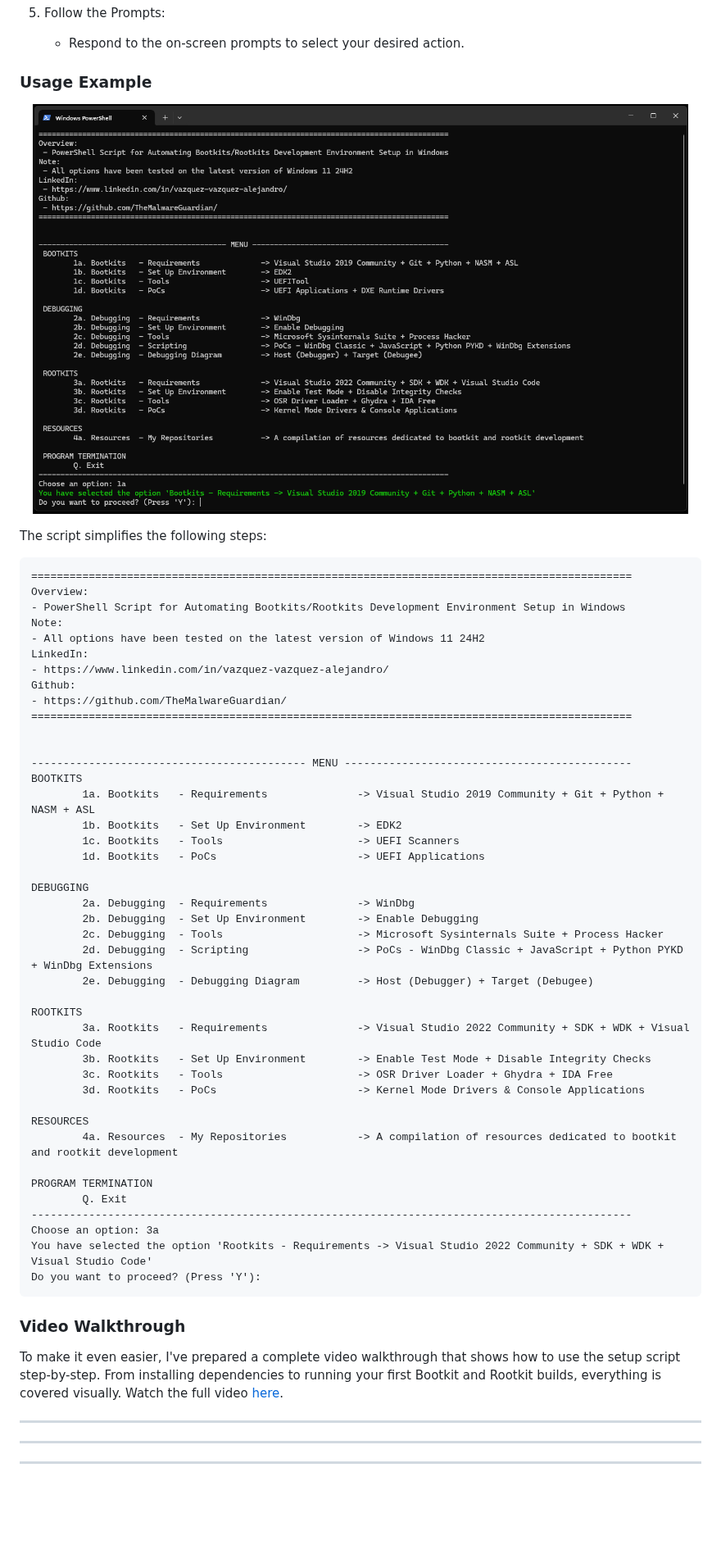
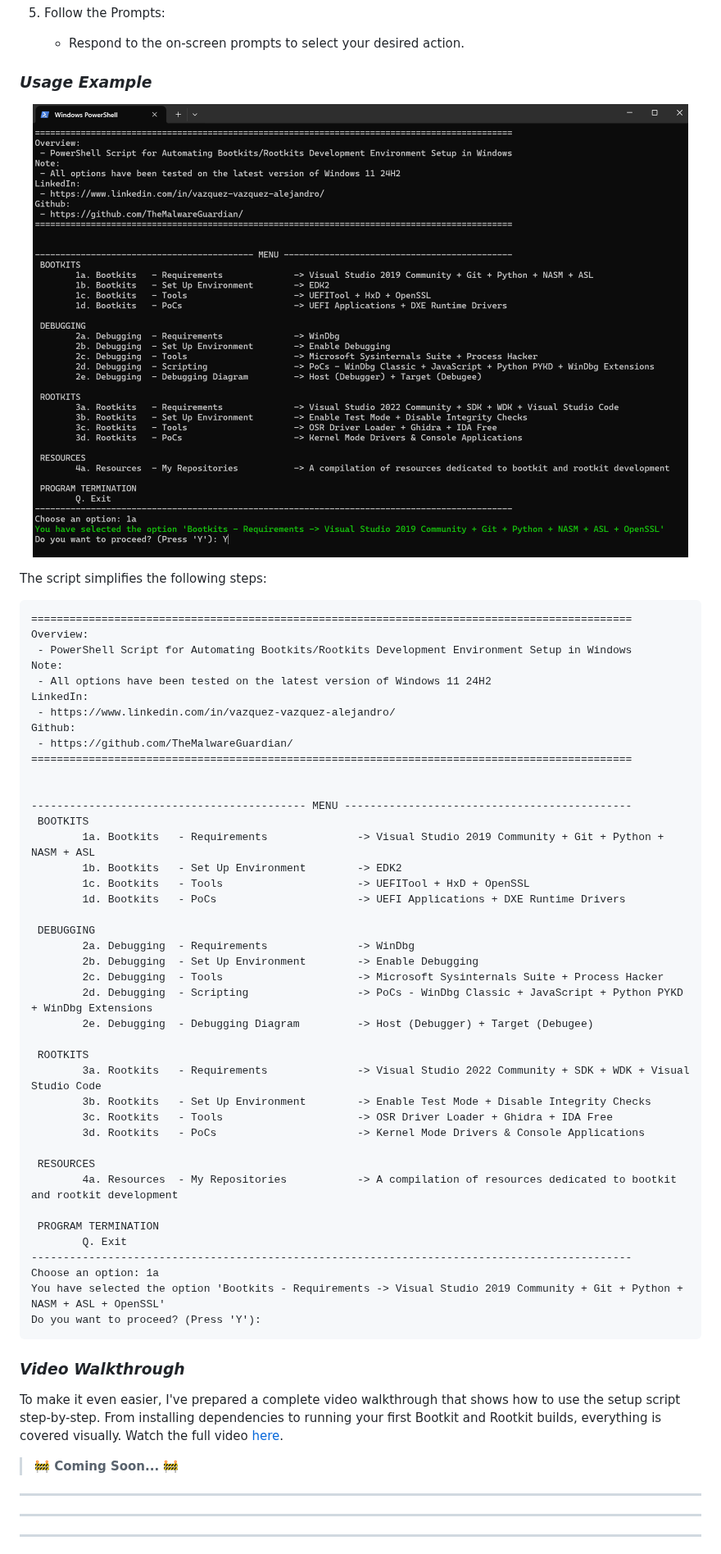
Before and after one commit to TheMalwareGuardian/Bootkits-Rootkits-Development-Environment, a Markdown page: README.md, the part around one of its changes. Shown at 82% size. GitHub-like rendering; pictures changed too: Images/Illustrations/Run_Script_Setup_Environment.png (deleted), Images/Illustrations/Run_Script_Setup_Environment_Windows.png (added); blank space fills up the shorter version.

````diff
--- a/README.md
+++ b/README.md
@@ -52,10 +54,10 @@ To automate the creation and setup of your development environment, follow these
 5. Follow the Prompts:
 	- Respond to the on-screen prompts to select your desired action.
 
-### Usage Example
+### ***Usage Example***
 
 <p align="center">
-	<img width="800px" src="Images/Illustrations/Run_Script_Setup_Environment.png">
+	<img width="800px" src="Images/Illustrations/Run_Script_Setup_Environment_Windows.png">
 </p>
 
 The script simplifies the following steps:
@@ -63,51 +65,52 @@ The script simplifies the following steps:
 ```
 ==============================================================================================
 Overview:
-- PowerShell Script for Automating Bootkits/Rootkits Development Environment Setup in Windows
+ - PowerShell Script for Automating Bootkits/Rootkits Development Environment Setup in Windows
 Note:
-- All options have been tested on the latest version of Windows 11 24H2
+ - All options have been tested on the latest version of Windows 11 24H2
 LinkedIn:
-- https://www.linkedin.com/in/vazquez-vazquez-alejandro/
+ - https://www.linkedin.com/in/vazquez-vazquez-alejandro/
 Github:
-- https://github.com/TheMalwareGuardian/
+ - https://github.com/TheMalwareGuardian/
 ==============================================================================================
 
 
 ------------------------------------------- MENU ---------------------------------------------
-BOOTKITS
+ BOOTKITS
 		1a. Bootkits   - Requirements              -> Visual Studio 2019 Community + Git + Python + NASM + ASL
 		1b. Bootkits   - Set Up Environment        -> EDK2
-		1c. Bootkits   - Tools                     -> UEFI Scanners
-		1d. Bootkits   - PoCs                      -> UEFI Applications
+		1c. Bootkits   - Tools                     -> UEFITool + HxD + OpenSSL
+		1d. Bootkits   - PoCs                      -> UEFI Applications + DXE Runtime Drivers
 
-DEBUGGING
+ DEBUGGING
 		2a. Debugging  - Requirements              -> WinDbg
 		2b. Debugging  - Set Up Environment        -> Enable Debugging
 		2c. Debugging  - Tools                     -> Microsoft Sysinternals Suite + Process Hacker
 		2d. Debugging  - Scripting                 -> PoCs - WinDbg Classic + JavaScript + Python PYKD + WinDbg Extensions
 		2e. Debugging  - Debugging Diagram         -> Host (Debugger) + Target (Debugee)
 
-ROOTKITS
+ ROOTKITS
 		3a. Rootkits   - Requirements              -> Visual Studio 2022 Community + SDK + WDK + Visual Studio Code
 		3b. Rootkits   - Set Up Environment        -> Enable Test Mode + Disable Integrity Checks
-		3c. Rootkits   - Tools                     -> OSR Driver Loader + Ghydra + IDA Free
+		3c. Rootkits   - Tools                     -> OSR Driver Loader + Ghidra + IDA Free
 		3d. Rootkits   - PoCs                      -> Kernel Mode Drivers & Console Applications
 
-RESOURCES
+ RESOURCES
 		4a. Resources  - My Repositories           -> A compilation of resources dedicated to bootkit and rootkit development
 
-PROGRAM TERMINATION
+ PROGRAM TERMINATION
 		Q. Exit
 ----------------------------------------------------------------------------------------------
-Choose an option: 3a
-You have selected the option 'Rootkits - Requirements -> Visual Studio 2022 Community + SDK + WDK + Visual Studio Code'
+Choose an option: 1a
+You have selected the option 'Bootkits - Requirements -> Visual Studio 2019 Community + Git + Python + NASM + ASL + OpenSSL'
 Do you want to proceed? (Press 'Y'):
 ```
 
-### Video Walkthrough
+### ***Video Walkthrough***
 
 To make it even easier, I've prepared a complete video walkthrough that shows how to use the setup script step-by-step. From installing dependencies to running your first Bootkit and Rootkit builds, everything is covered visually. Watch the full video [here](https://github.com/TheMalwareGuardian/Bootkits-Rootkits-Development-Environment/tree/main/Videos/Setup_Environment_Windows.mp4).
 
+> **🚧 Coming Soon... 🚧**
 
 ---
 ---
````
Also changed, not shown: other parts of README.md (+72 -10 lines), Images/Illustrations/Run_Script_Setup_Environment_Linux.png (added), 2 other files.
